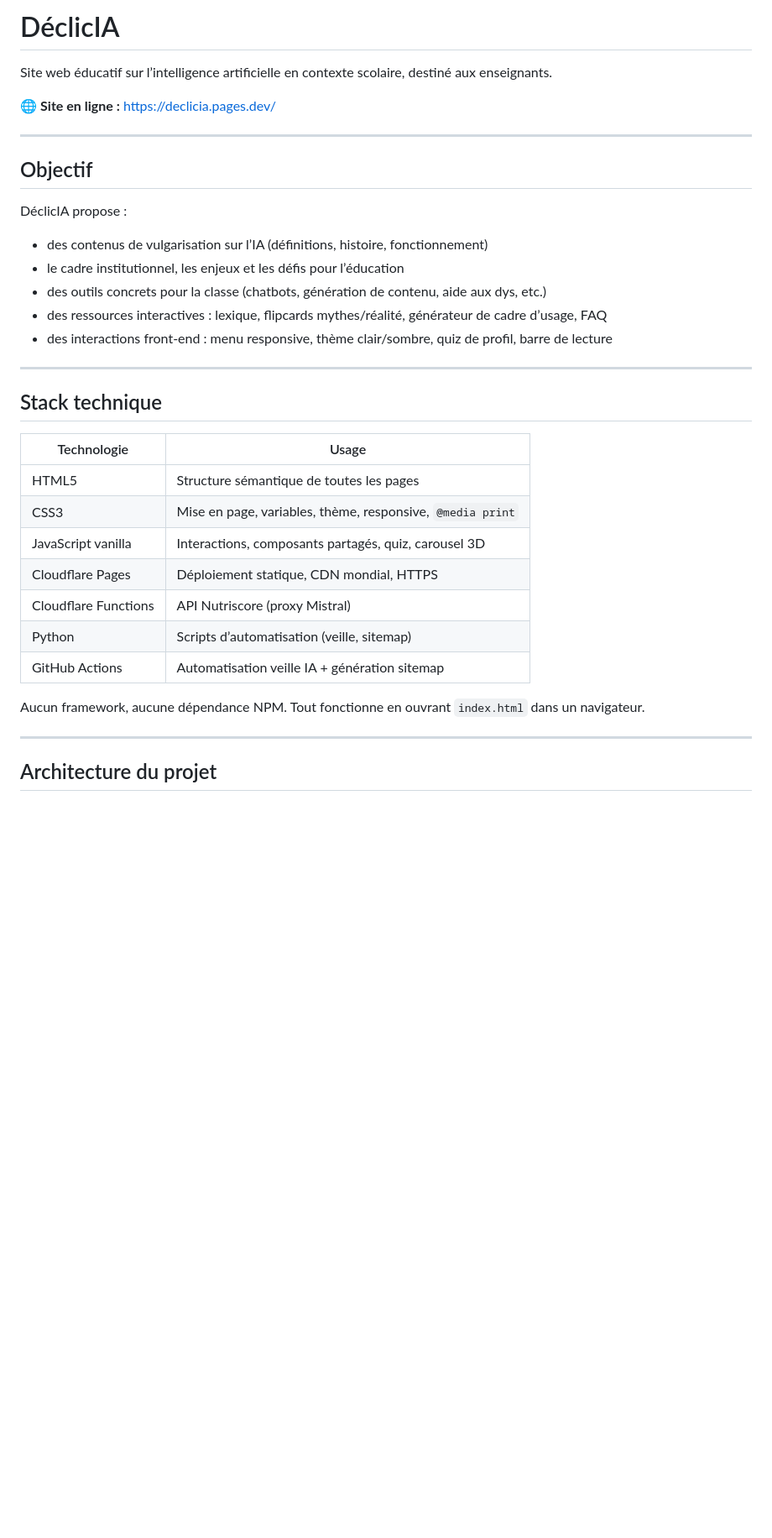
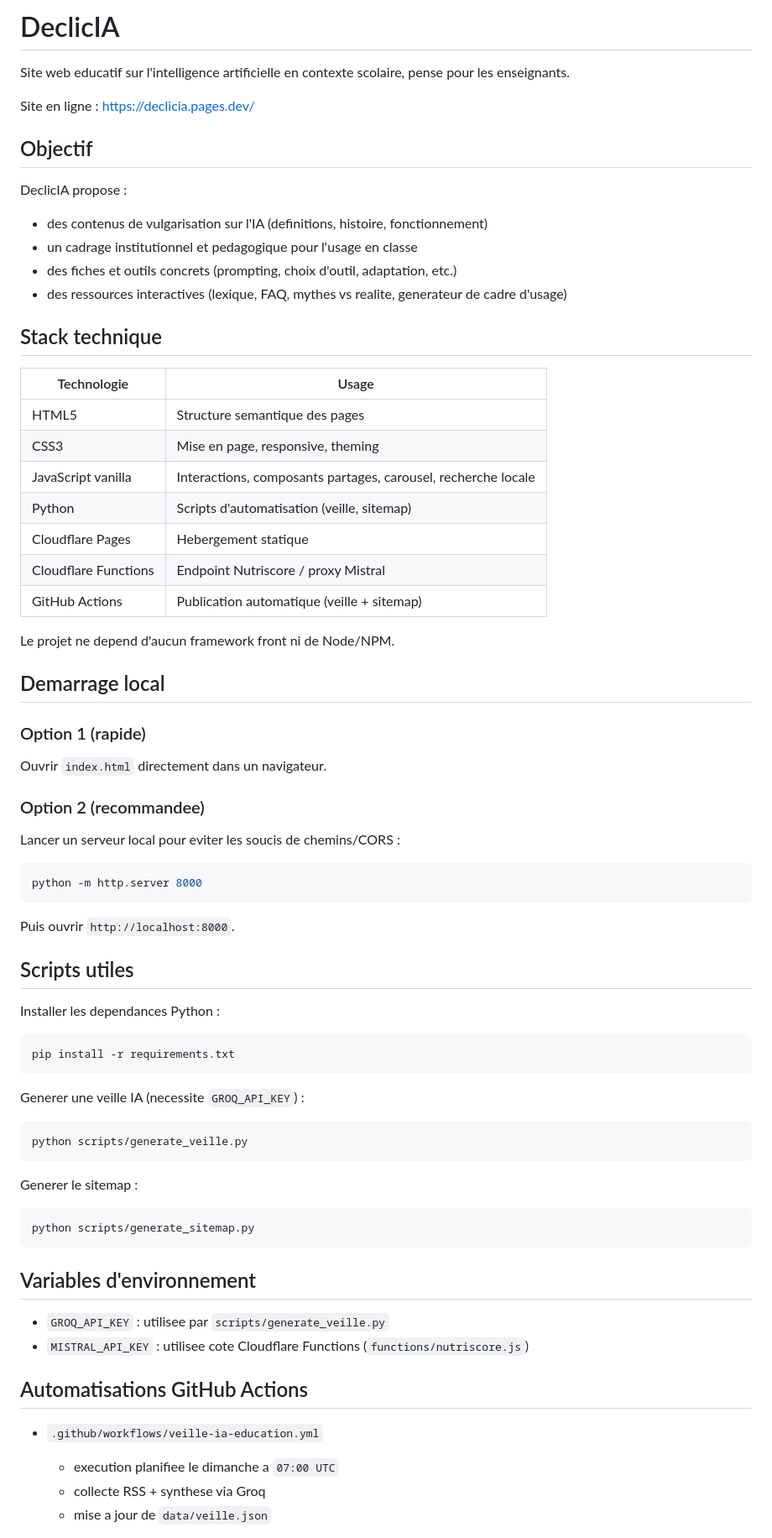
Before and after one commit to TomThot/declicIA, a Markdown page: README.md, the part around one of its changes. Shown at 84% size. GitHub-like rendering; blank space fills up the shorter version.

````diff
--- a/README.md
+++ b/README.md
@@ -1,37 +1,77 @@
-# DéclicIA
+# DeclicIA
 
-Site web éducatif sur l’intelligence artificielle en contexte scolaire, destiné aux enseignants.
+Site web educatif sur l'intelligence artificielle en contexte scolaire, pense pour les enseignants.
 
-🌐 **Site en ligne :** [https://declicia.pages.dev/](https://declicia.pages.dev/)
-
----
+Site en ligne : [https://declicia.pages.dev/](https://declicia.pages.dev/)
 
 ## Objectif
 
-DéclicIA propose :
+DeclicIA propose :
 
-- des contenus de vulgarisation sur l’IA (définitions, histoire, fonctionnement)
-- le cadre institutionnel, les enjeux et les défis pour l’éducation
-- des outils concrets pour la classe (chatbots, génération de contenu, aide aux dys, etc.)
-- des ressources interactives : lexique, flipcards mythes/réalité, générateur de cadre d’usage, FAQ
-- des interactions front‑end : menu responsive, thème clair/sombre, quiz de profil, barre de lecture
-
----
+- des contenus de vulgarisation sur l'IA (definitions, histoire, fonctionnement)
+- un cadrage institutionnel et pedagogique pour l'usage en classe
+- des fiches et outils concrets (prompting, choix d'outil, adaptation, etc.)
+- des ressources interactives (lexique, FAQ, mythes vs realite, generateur de cadre d'usage)
 
 ## Stack technique
 
 | Technologie | Usage |
 |---|---|
-| HTML5 | Structure sémantique de toutes les pages |
-| CSS3 | Mise en page, variables, thème, responsive, `@media print` |
-| JavaScript vanilla | Interactions, composants partagés, quiz, carousel 3D |
-| Cloudflare Pages | Déploiement statique, CDN mondial, HTTPS |
-| Cloudflare Functions | API Nutriscore (proxy Mistral) |
-| Python | Scripts d’automatisation (veille, sitemap) |
-| GitHub Actions | Automatisation veille IA + génération sitemap |
+| HTML5 | Structure semantique des pages |
+| CSS3 | Mise en page, responsive, theming |
+| JavaScript vanilla | Interactions, composants partages, carousel, recherche locale |
+| Python | Scripts d'automatisation (veille, sitemap) |
+| Cloudflare Pages | Hebergement statique |
+| Cloudflare Functions | Endpoint Nutriscore / proxy Mistral |
+| GitHub Actions | Publication automatique (veille + sitemap) |
 
-Aucun framework, aucune dépendance NPM. Tout fonctionne en ouvrant `index.html` dans un navigateur.
+Le projet ne depend d'aucun framework front ni de Node/NPM.
 
----
+## Demarrage local
 
-## Architecture du projet
+### Option 1 (rapide)
+
+Ouvrir `index.html` directement dans un navigateur.
+
+### Option 2 (recommandee)
+
+Lancer un serveur local pour eviter les soucis de chemins/CORS :
+
+```bash
+python -m http.server 8000
+```
+
+Puis ouvrir `http://localhost:8000`.
+
+## Scripts utiles
+
+Installer les dependances Python :
+
+```bash
+pip install -r requirements.txt
+```
+
+Generer une veille IA (necessite `GROQ_API_KEY`) :
+
+```bash
+python scripts/generate_veille.py
+```
+
+Generer le sitemap :
+
+```bash
+python scripts/generate_sitemap.py
+```
+
+## Variables d'environnement
+
+- `GROQ_API_KEY` : utilisee par `scripts/generate_veille.py`
+- `MISTRAL_API_KEY` : utilisee cote Cloudflare Functions (`functions/nutriscore.js`)
+
+## Automatisations GitHub Actions
+
+- `.github/workflows/veille-ia-education.yml`
+  - execution planifiee le dimanche a `07:00 UTC`
+  - collecte RSS + synthese via Groq
+  - mise a jour de `data/veille.json`
+
````
Also changed, not shown: other parts of README.md (+42 -179 lines).
